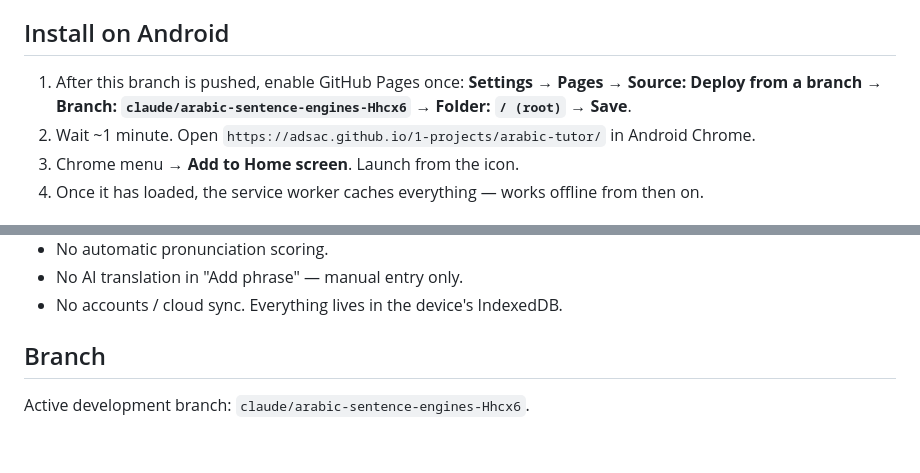
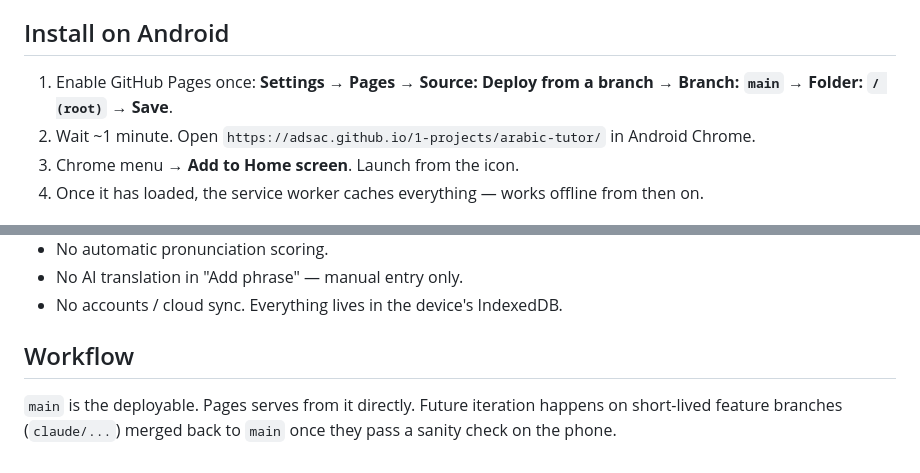
Before and after one commit to adsac/1-projects, a Markdown page: arabic-tutor/README.md, 2 parts joined by grey strips. GitHub-like rendering.

Commit message:
README: point GH Pages setup at main, document branch workflow

```diff
--- a/arabic-tutor/README.md
+++ b/arabic-tutor/README.md
@@ -10,7 +10,7 @@ Zero-build static PWA. Plain HTML, CSS, ES modules. No npm, no bundler, no frame
 
 ## Install on Android
 
-1. After this branch is pushed, enable GitHub Pages once: **Settings → Pages → Source: Deploy from a branch → Branch: `claude/arabic-sentence-engines-Hhcx6` → Folder: `/ (root)` → Save**.
+1. Enable GitHub Pages once: **Settings → Pages → Source: Deploy from a branch → Branch: `main` → Folder: `/ (root)` → Save**.
 2. Wait ~1 minute. Open `https://adsac.github.io/1-projects/arabic-tutor/` in Android Chrome.
 3. Chrome menu → **Add to Home screen**. Launch from the icon.
 4. Once it has loaded, the service worker caches everything — works offline from then on.
@@ -77,6 +77,6 @@ When the app shell changes (anything outside `content/`), bump `CACHE_VERSION` i
 - No AI translation in "Add phrase" — manual entry only.
 - No accounts / cloud sync. Everything lives in the device's IndexedDB.
 
-## Branch
+## Workflow
 
-Active development branch: `claude/arabic-sentence-engines-Hhcx6`.
+`main` is the deployable. Pages serves from it directly. Future iteration happens on short-lived feature branches (`claude/...`) merged back to `main` once they pass a sanity check on the phone.
```
